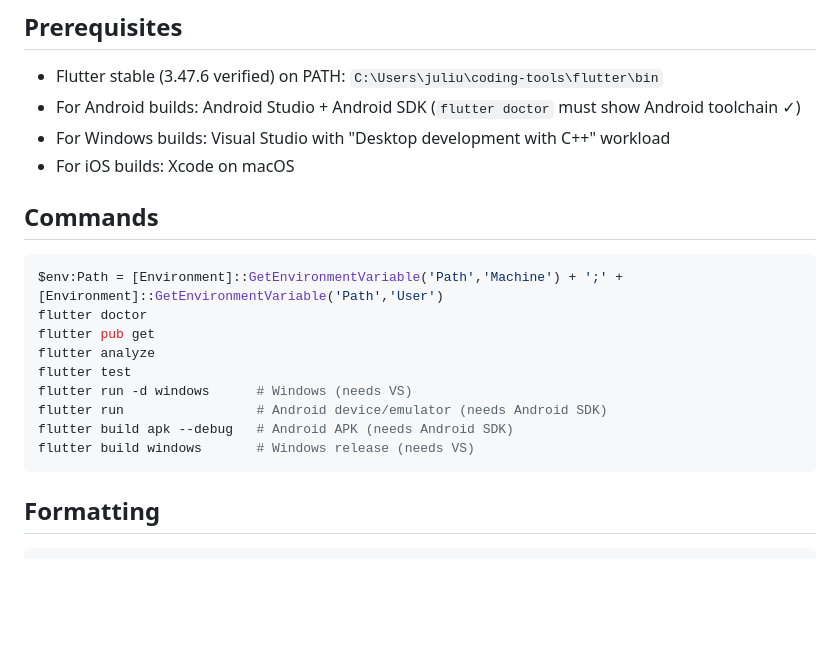
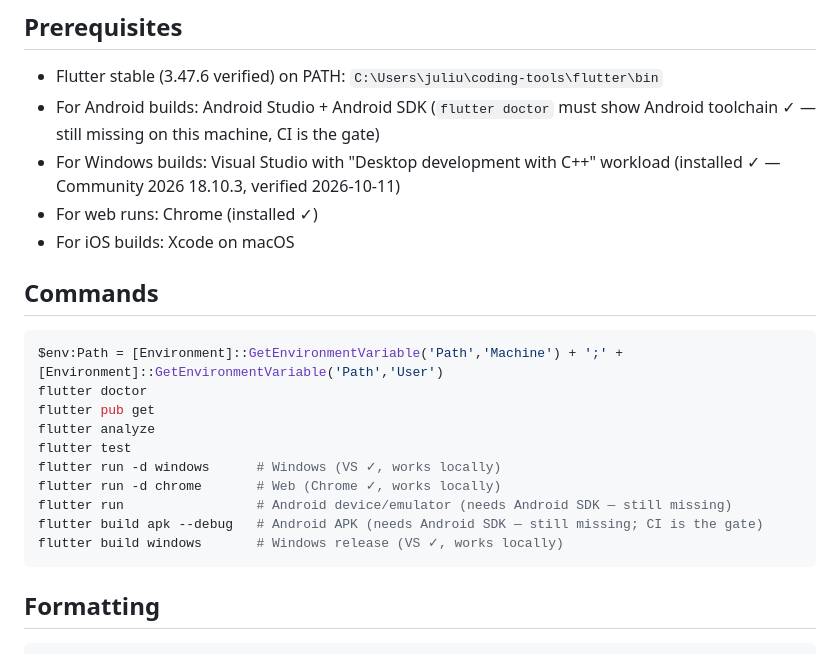
Before and after one commit to julius-d/fox-streak, a Markdown page: README.md, the part around the change. Drawn GitHub-style; blank space fills up the shorter version.

Commit message:
docs: update toolchain state, VS and Chrome installed, Android SDK still missing

````diff
--- a/README.md
+++ b/README.md
@@ -12,8 +12,9 @@ Learning app with gamification (XP + streak + levels). Flutter, Android-first, i
 ## Prerequisites
 
 - Flutter stable (3.47.6 verified) on PATH: `C:\Users\juliu\coding-tools\flutter\bin`
-- For Android builds: Android Studio + Android SDK (`flutter doctor` must show Android toolchain ✓)
-- For Windows builds: Visual Studio with "Desktop development with C++" workload
+- For Android builds: Android Studio + Android SDK (`flutter doctor` must show Android toolchain ✓ — still missing on this machine, CI is the gate)
+- For Windows builds: Visual Studio with "Desktop development with C++" workload (installed ✓ — Community 2026 18.10.3, verified 2026-10-11)
+- For web runs: Chrome (installed ✓)
 - For iOS builds: Xcode on macOS
 
 ## Commands
@@ -24,10 +25,11 @@ flutter doctor
 flutter pub get
 flutter analyze
 flutter test
-flutter run -d windows      # Windows (needs VS)
-flutter run                 # Android device/emulator (needs Android SDK)
-flutter build apk --debug   # Android APK (needs Android SDK)
-flutter build windows       # Windows release (needs VS)
+flutter run -d windows      # Windows (VS ✓, works locally)
+flutter run -d chrome       # Web (Chrome ✓, works locally)
+flutter run                 # Android device/emulator (needs Android SDK — still missing)
+flutter build apk --debug   # Android APK (needs Android SDK — still missing; CI is the gate)
+flutter build windows       # Windows release (VS ✓, works locally)
 ```
 
 ## Formatting
````
Also changed, not shown: AGENTS.md (+11 -4 lines), issues/issue-016.md (+5 -5 lines).
